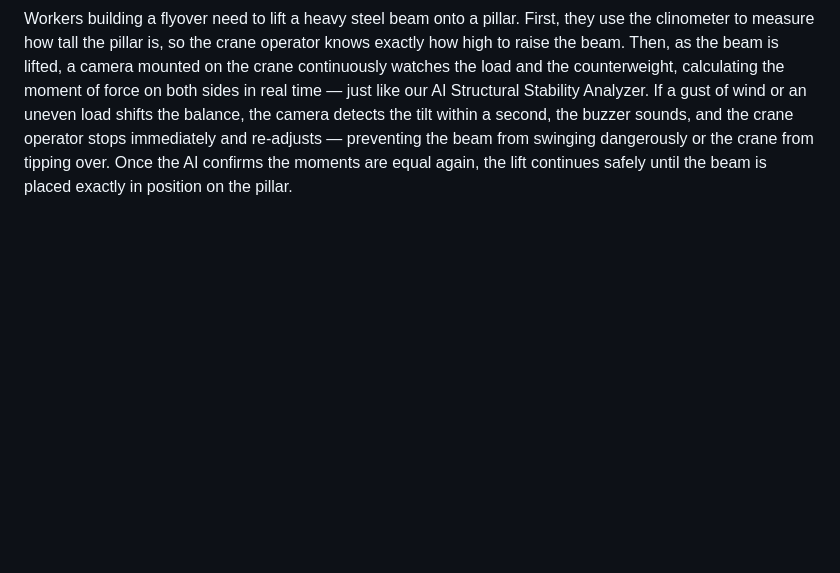
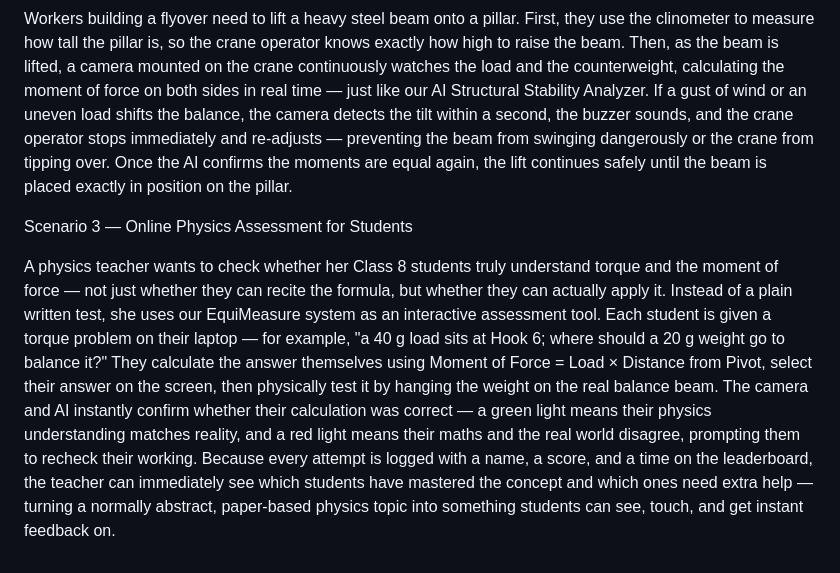
Before and after one commit to Piy9000/sesaw, a Markdown page: README.md, the part around the change. Rendered like a GitHub page; blank space fills up the shorter version.

Commit message:
Add Scenario 3 for online physics assessment
Added Scenario 3 detailing an online physics assessment using the EquiMeasure system for interactive learning.

```diff
--- a/README.md
+++ b/README.md
@@ -117,3 +117,8 @@ Next, they attach the solar panel to one side of the crane's boom and a counterw
 Scenario 2 — Lifting a steel beam for a flyover under construction
 
 Workers building a flyover need to lift a heavy steel beam onto a pillar. First, they use the clinometer to measure how tall the pillar is, so the crane operator knows exactly how high to raise the beam. Then, as the beam is lifted, a camera mounted on the crane continuously watches the load and the counterweight, calculating the moment of force on both sides in real time — just like our AI Structural Stability Analyzer. If a gust of wind or an uneven load shifts the balance, the camera detects the tilt within a second, the buzzer sounds, and the crane operator stops immediately and re-adjusts — preventing the beam from swinging dangerously or the crane from tipping over. Once the AI confirms the moments are equal again, the lift continues safely until the beam is placed exactly in position on the pillar.
+
+
+Scenario 3 — Online Physics Assessment for Students
+
+A physics teacher wants to check whether her Class 8 students truly understand torque and the moment of force — not just whether they can recite the formula, but whether they can actually apply it. Instead of a plain written test, she uses our EquiMeasure system as an interactive assessment tool. Each student is given a torque problem on their laptop — for example, "a 40 g load sits at Hook 6; where should a 20 g weight go to balance it?" They calculate the answer themselves using Moment of Force = Load × Distance from Pivot, select their answer on the screen, then physically test it by hanging the weight on the real balance beam. The camera and AI instantly confirm whether their calculation was correct — a green light means their physics understanding matches reality, and a red light means their maths and the real world disagree, prompting them to recheck their working. Because every attempt is logged with a name, a score, and a time on the leaderboard, the teacher can immediately see which students have mastered the concept and which ones need extra help — turning a normally abstract, paper-based physics topic into something students can see, touch, and get instant feedback on.
```
